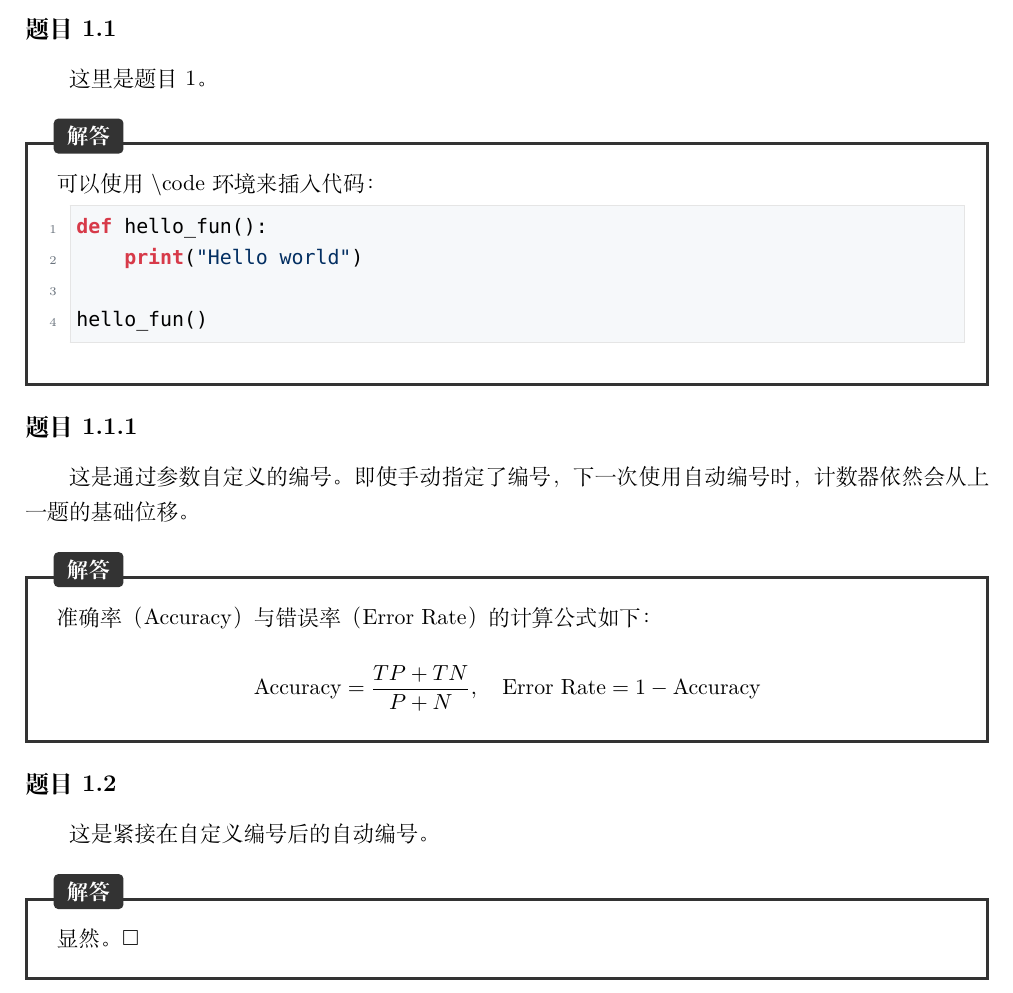
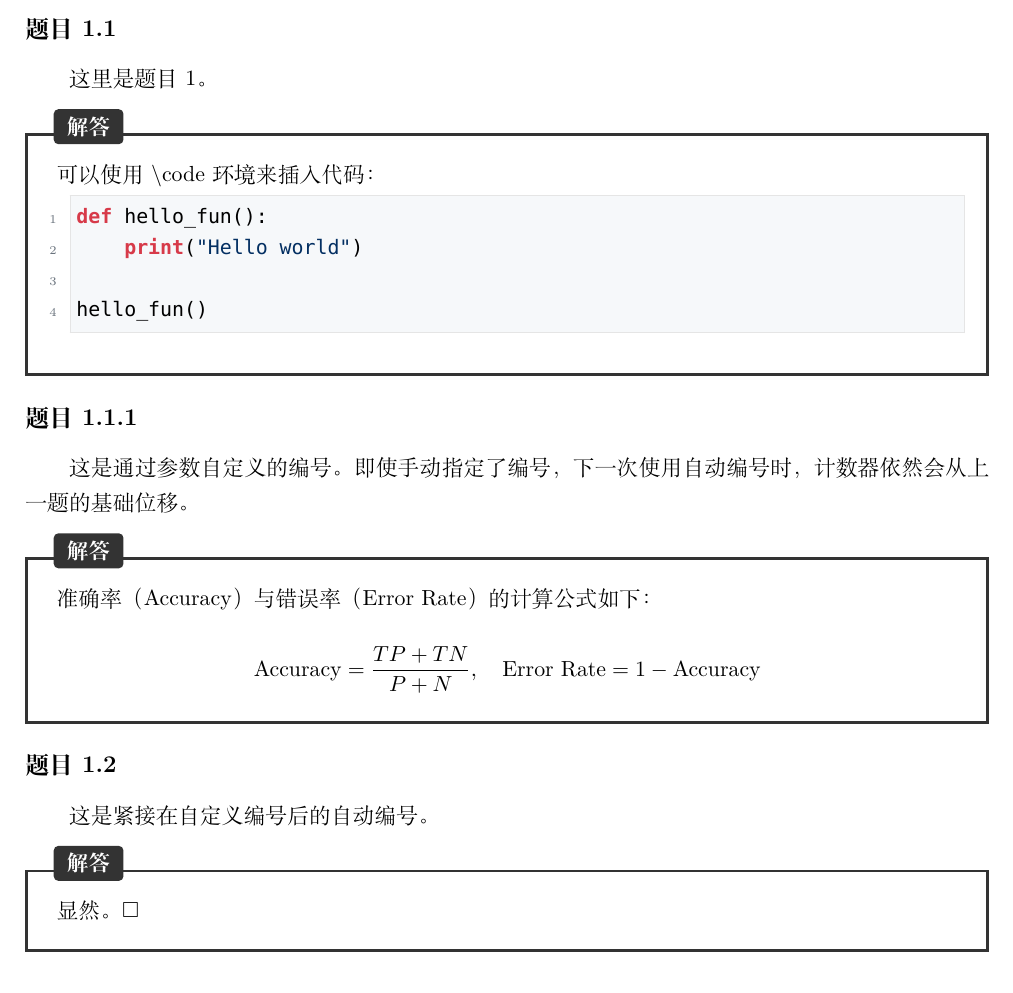
Before and after one commit to Jiuxiao-yunwai/homework-template-latex, a LaTeX document (main.tex): part of page 1 of 2, cut so that both start at the same text. Compiled offline with XeLaTeX; a missing font is replaced by an installed copy or a similar font.

```diff
--- a/main.tex
+++ b/main.tex
@@ -29,10 +29,13 @@
 \newif\ifshowproblem
 \showproblemtrue  % 模式 1：显示题目内容 (默认状态)
 % \showproblemfalse % 模式 2：隐藏题目内容 (取消这一行的注释即可切换)
-% ================= 题目环境 (支持模式切换与二级标题) =================
+
+% ================= 题目环境 (支持模式切换与二级标题，修复 SyncTeX) =================
 \newcounter{problem}[section]
 \renewcommand{\theproblem}{\thesection.\arabic{problem}}
-\NewDocumentEnvironment{problem}{o +b}{%
+
+\NewDocumentEnvironment{problem}{o}{%
+    % 1. 处理标题和目录部分（这部分无论是否隐藏内容都会显示）
     \IfNoValueTF{#1}{%
         \refstepcounter{problem}%
         \subsection*{题目 \theproblem}%
@@ -41,14 +44,19 @@
         \subsection*{题目 #1}%
         \addcontentsline{toc}{subsection}{题目 #1}%
     }%
-    % 判断模式：如果开启了显示题目，则输出被吸收的题目内容（#2）
+    % 2. 核心修改：处理主体内容
     \ifshowproblem
-        #2%
+        % 显示模式：不进行任何包裹，让内容自然流入文档，完美支持 SyncTeX
+    \else
+        % 隐藏模式：开启一个 \vbox 盒子，把后续所有内容吸收到盒子中且不输出
+        \setbox0=\vbox\bgroup
     \fi
 }{%
-    % 只有在显示题目的模式下，才在底部增加间距
     \ifshowproblem
-        \vspace{1ex}%
+        % 显示模式：正常结束，如果需要底部间距可以在这里加 \vspace{1ex}
+    \else
+        % 隐藏模式：关闭盒子，盒子内的内容将被直接丢弃
+        \egroup
     \fi
 }
 % ================= 答案框 =================
@@ -114,6 +122,9 @@
     % 环境结束时的操作（保持为空）
 }
 \everymath{\displaystyle}
+\let\oldfrac\frac
+\renewcommand{\frac}[2]{\oldfrac{\displaystyle #1}{\displaystyle #2}}
+% 让分数和行内公式不再缩小
 % ---------------- 标题 ----------------
 \title{\textbf{课程作业1}}
 \author{Jiuxiao}
```
